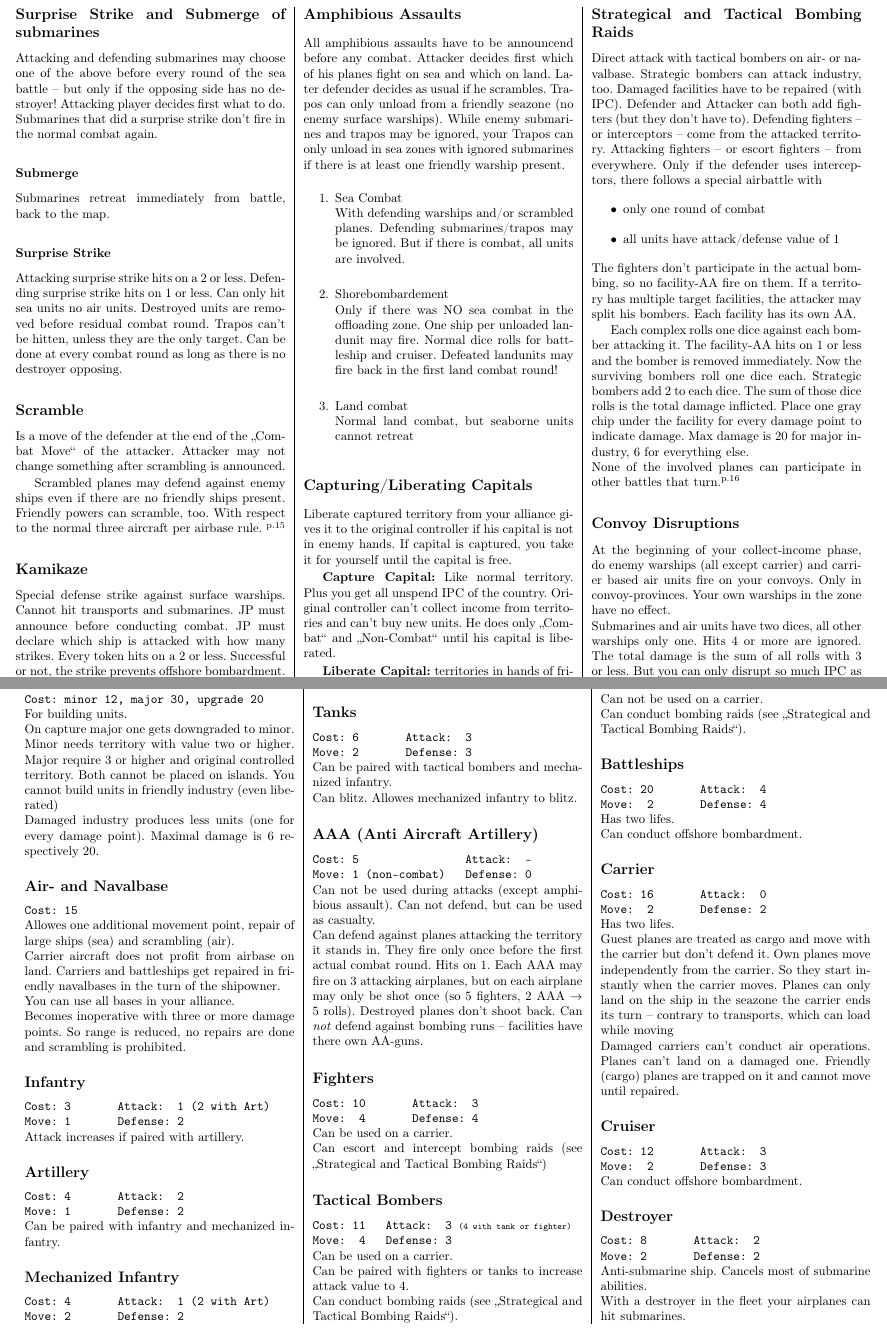
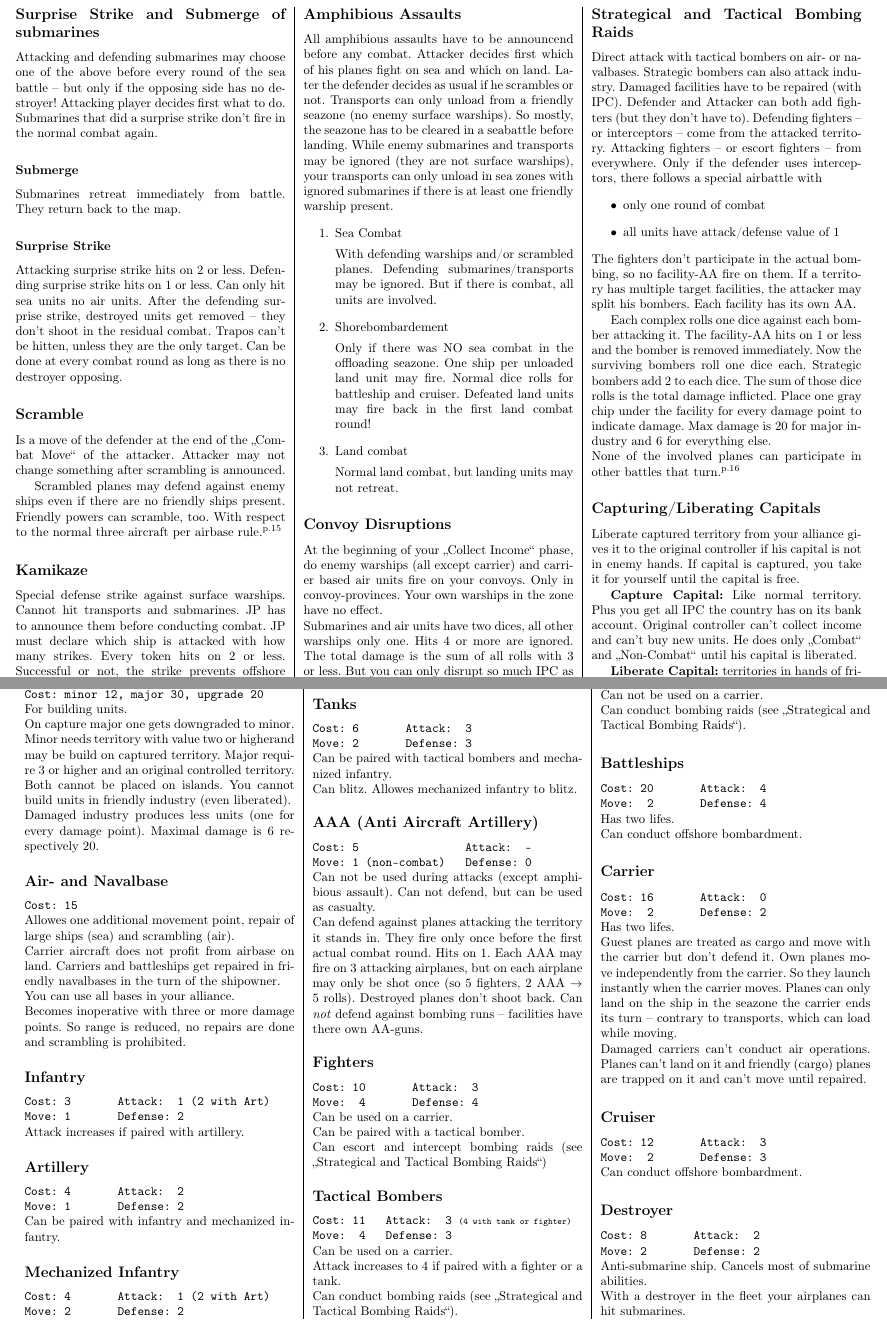
Before and after one commit to lensz/aa-short-reference, a LaTeX document (aa_1940pa_2ndEd_short_reference.tex): two parts of pages 2 and 3 of 4, joined at a grey line, cut so that both start at the same text. Compiled offline with pdfLaTeX.

Commit message:
complete refractor finished

```diff
--- a/aa_1940pa_2ndEd_short_reference.tex
+++ b/aa_1940pa_2ndEd_short_reference.tex
@@ -152,45 +152,45 @@ UKAZ may take dutch territories for free right from the beginning.
 \end{itemize}
 
 \subsection*{Blitzing}
-Move two territories through hostile lands and capture the first one on the fly. You can only blitz through empty territory. Units -- even AAA, airports and industry -- stop the movement. \textsuperscript{p.14}
+Move two territories through hostile lands and capture the first one on the fly. You can only blitz through empty territory. Units -- even AAA, airports and industry -- stop the movement.\textsuperscript{p.14}
 
 \subsection*{Surprise Strike and Submerge of submarines}
 Attacking and defending submarines may choose one of the above before every round of the sea battle -- but only if the opposing side has no destroyer! Attacking player decides first what to do. Submarines that did a surprise strike don't fire in the normal combat again.
 
 \subsubsection*{Submerge}
-Submarines retreat immediately from battle, back to the map.
+Submarines retreat immediately from battle. They return back to the map.
 
 \subsubsection*{Surprise Strike}
-Attacking surprise strike hits on a 2 or less. Defending surprise strike hits on 1 or less. Can only hit sea units no air units. Destroyed units are removed before residual combat round. Trapos can't be hitten, unless they are the only target. Can be done at every combat round as long as there is no destroyer opposing.
+Attacking surprise strike hits on 2 or less. Defending surprise strike hits on 1 or less. Can only hit sea units no air units. After the defending surprise strike, destroyed units get removed -- they don't shoot in the residual combat. Trapos can't be hitten, unless they are the only target. Can be done at every combat round as long as there is no destroyer opposing.
 
 \subsection*{Scramble}
 Is a move of the defender at the end of the \glqq Combat Move\grqq\ of the attacker. Attacker may not change something after scrambling is announced.
 
-Scrambled planes may defend against enemy ships even if there are no friendly ships present. Friendly powers can scramble, too. With respect to the normal three aircraft per airbase rule. \textsuperscript{p.15}
+Scrambled planes may defend against enemy ships even if there are no friendly ships present. Friendly powers can scramble, too. With respect to the normal three aircraft per airbase rule.\textsuperscript{p.15}
 
 \subsection*{Kamikaze}
-Special defense strike against surface warships. Cannot hit transports and submarines. JP must announce before conducting combat. JP must declare which ship is attacked with how many strikes. Every token hits on a 2 or less. Successful or not, the strike prevents offshore bombardment. \textsuperscript{p.16}
+Special defense strike against surface warships. Cannot hit transports and submarines. JP has to announce them before conducting combat. JP must declare which ship is attacked with how many strikes. Every token hits on 2 or less. Successful or not, the strike prevents offshore bombardment.\textsuperscript{p.16}
 
 \subsection*{Amphibious Assaults}
-All amphibious assaults have to be announcend before any combat. Attacker decides first which of his planes fight on sea and which on land. Later defender decides as usual if he scrambles. Trapos can only unload from a friendly seazone (no enemy surface warships). While enemy submarines and trapos may be ignored, your Trapos can only unload in sea zones with ignored submarines if there is at least one friendly warship present.
+All amphibious assaults have to be announcend before any combat. Attacker decides first which of his planes fight on sea and which on land. Later the defender decides as usual if he scrambles or not. Transports can only unload from a friendly seazone (no enemy surface warships). So mostly, the seazone has to be cleared in a seabattle before landing. While enemy submarines and transports may be ignored (they are not surface warships), your transports can only unload in sea zones with ignored submarines if there is at least one friendly warship present.
 \begin{enumerate}
-\item Sea Combat\\
-With defending warships and/or scrambled planes. Defending submarines/trapos may be ignored. But if there is combat, all units are involved.
-\item Shorebombardement\\
-Only if there was NO sea combat in the offloading zone.  One ship per unloaded landunit may fire. Normal dice rolls for battleship and cruiser. Defeated landunits may fire back in the first land combat round!
-\item Land combat\\
-Normal land combat, but seaborne units cannot retreat
+\item Sea Combat
+
+With defending warships and/or scrambled planes. Defending submarines/transports may be ignored. But if there is combat, all units are involved.
+\item Shorebombardement
+
+Only if there was NO sea combat in the offloading seazone.  One ship per unloaded land unit may fire. Normal dice rolls for battleship and cruiser. Defeated land units may fire back in the first land combat round!
+\item Land combat
+
+Normal land combat, but landing units may not retreat.
 \end{enumerate}
 
-\subsection*{Capturing/Liberating Capitals}
-Liberate captured territory from your alliance gives it to the original controller if his capital is not in enemy hands. If capital is captured, you take it for yourself until the capital is free.
-
-\textbf{Capture Capital:} Like normal territory. Plus you get all unspend IPC of the country. Original controller can't collect income from territories and can't buy new units. He does only \glqq Combat\grqq\ and \glqq Non-Combat\grqq\ until his capital is liberated.
-
-\textbf{Liberate Capital:} territories in hands of friends go immediately back to own control.
+\subsection*{Convoy Disruptions}
+At the beginning of your \glqq Collect Income\grqq\ phase, do enemy warships (all except carrier) and carrier based air units fire on your convoys. Only in convoy-provinces. Your own warships in the zone have no effect.\\
+Submarines and air units have two dices, all other warships only one. Hits 4 or more are ignored. The total damage is the sum of all rolls with 3 or less. But you can only disrupt so much IPC as the neighbouring territories have!
 
 \subsection*{Strategical and Tactical Bombing Raids}
-Direct attack with tactical bombers on air- or navalbase. Strategic bombers can attack industry, too.
+Direct attack with tactical bombers on air- or navalbases. Strategic bombers can also attack industry.
 Damaged facilities have to be repaired (with IPC). Defender and Attacker can both add fighters (but they don't have to). Defending fighters -- or interceptors -- come from the attacked territory. Attacking fighters -- or escort fighters -- from everywhere. Only if the defender uses interceptors, there follows a special airbattle with
 \begin{itemize}
 \item only one round of combat
@@ -198,12 +198,15 @@ Damaged facilities have to be repaired (with IPC). Defender and Attacker can bot
 \end{itemize}
 The fighters don't participate in the actual bombing, so no facility-AA fire on them. If a territory has multiple target facilities, the attacker may split his bombers. Each facility has its own AA.
 
-Each complex rolls one dice against each bomber attacking it. The facility-AA hits on 1 or less and the bomber is removed immediately. Now the surviving bombers roll one dice each. Strategic bombers add 2 to each dice. The sum of those dice rolls is the total damage inflicted. Place one gray chip under the facility for every damage point to indicate damage. Max damage is 20 for major industry, 6 for everything else.\\
+Each complex rolls one dice against each bomber attacking it. The facility-AA hits on 1 or less and the bomber is removed immediately. Now the surviving bombers roll one dice each. Strategic bombers add 2 to each dice. The sum of those dice rolls is the total damage inflicted. Place one gray chip under the facility for every damage point to indicate damage. Max damage is 20 for major industry and 6 for everything else.\\
 None of the involved planes can participate in other battles that turn.\textsuperscript{p.16}
 
-\subsection*{Convoy Disruptions}
-At the beginning of your collect-income phase, do enemy warships (all except carrier) and carrier based air units fire on your convoys. Only in convoy-provinces. Your own warships in the zone have no effect.\\
-Submarines and air units have two dices, all other warships only one. Hits 4 or more are ignored. The total damage is the sum of all rolls with 3 or less. But you can only disrupt so much IPC as the neighbouring territories have!
+\subsection*{Capturing/Liberating Capitals}
+Liberate captured territory from your alliance gives it to the original controller if his capital is not in enemy hands. If capital is captured, you take it for yourself until the capital is free.
+
+\textbf{Capture Capital:} Like normal territory. Plus you get all IPC the country has on its bank account. Original controller can't collect income and can't buy new units. He does only \glqq Combat\grqq\ and \glqq Non-Combat\grqq\ until his capital is liberated.
+
+\textbf{Liberate Capital:} territories in hands of friends go immediately back to own control.
 
 \pagebreak
 
@@ -212,7 +215,7 @@ Submarines and air units have two dices, all other warships only one. Hits 4 or
 \texttt{Cost: minor 12, major 30, upgrade 20}\\
 For building units.\\
 On capture major one gets downgraded to minor.
-Minor needs territory with value two or higher. Major require 3 or higher and original controlled territory. Both cannot be placed on islands. You cannot build units in friendly industry (even liberated)\\
+Minor needs territory with value two or higherand may be build on captured territory. Major require 3 or higher and an original controlled territory. Both cannot be placed on islands. You cannot build units in friendly industry (even liberated).\\
 Damaged industry produces less units (one for every damage point). Maximal damage is 6 respectively 20.
 
 \subsection*{Air- and Navalbase}
@@ -248,12 +251,13 @@ Can defend against planes attacking the territory it stands in. They fire only o
 \subsection*{Fighters}
 \texttt{Cost: 10 \quad\quad\quad Attack: ~3 \\ Move: ~4 \quad\quad\quad Defense: 4 \\ }
 Can be used on a carrier.\\
+Can be paired with a tactical bomber.\\
 Can escort and intercept bombing raids (see \glqq Strategical and Tactical Bombing Raids\grqq)
 
 \subsection*{Tactical Bombers}
 \texttt{Cost: 11 \quad Attack: ~3 {\scriptsize(4 with tank or fighter)} \\ Move: ~4 \quad Defense: 3 \\ }
 Can be used on a carrier.\\
-Can be paired with fighters or tanks to increase attack value to 4.\\
+Attack increases to 4 if paired with a fighter or a tank.\\
 Can conduct bombing raids (see \glqq Strategical and Tactical Bombing Raids\grqq).
 
 \subsection*{Strategic Bombers}
@@ -270,8 +274,8 @@ Can conduct offshore bombardment.
 \subsection*{Carrier}
 \texttt{Cost: 16 \quad\quad\quad Attack: ~0 \\ Move: ~2 \quad\quad\quad Defense: 2 \\ }
 Has two lifes.\\
-Guest planes are treated as cargo and move with the carrier but don't defend it. Own planes move independently from the carrier. So they start instantly when the carrier moves. Planes can only land on the ship in the seazone the carrier ends its turn -- contrary to transports, which can load while moving\\
-Damaged carriers can't conduct air operations. Planes can't land on a damaged one. Friendly (cargo) planes are trapped on it and cannot move until repaired.
+Guest planes are treated as cargo and move with the carrier but don't defend it. Own planes move independently from the carrier. So they launch instantly when the carrier moves. Planes can only land on the ship in the seazone the carrier ends its turn -- contrary to transports, which can load while moving.\\
+Damaged carriers can't conduct air operations. Planes can't land on it and friendly (cargo) planes are trapped on it and can't move until repaired.
 
 \subsection*{Cruiser}
 \texttt{Cost: 12 \quad\quad\quad Attack: ~3 \\ Move: ~2 \quad\quad\quad Defense: 3 \\ }
```
Also changed, not shown: aa_1940pa_2ndEd_short_reference.tex (62 more changed lines).
